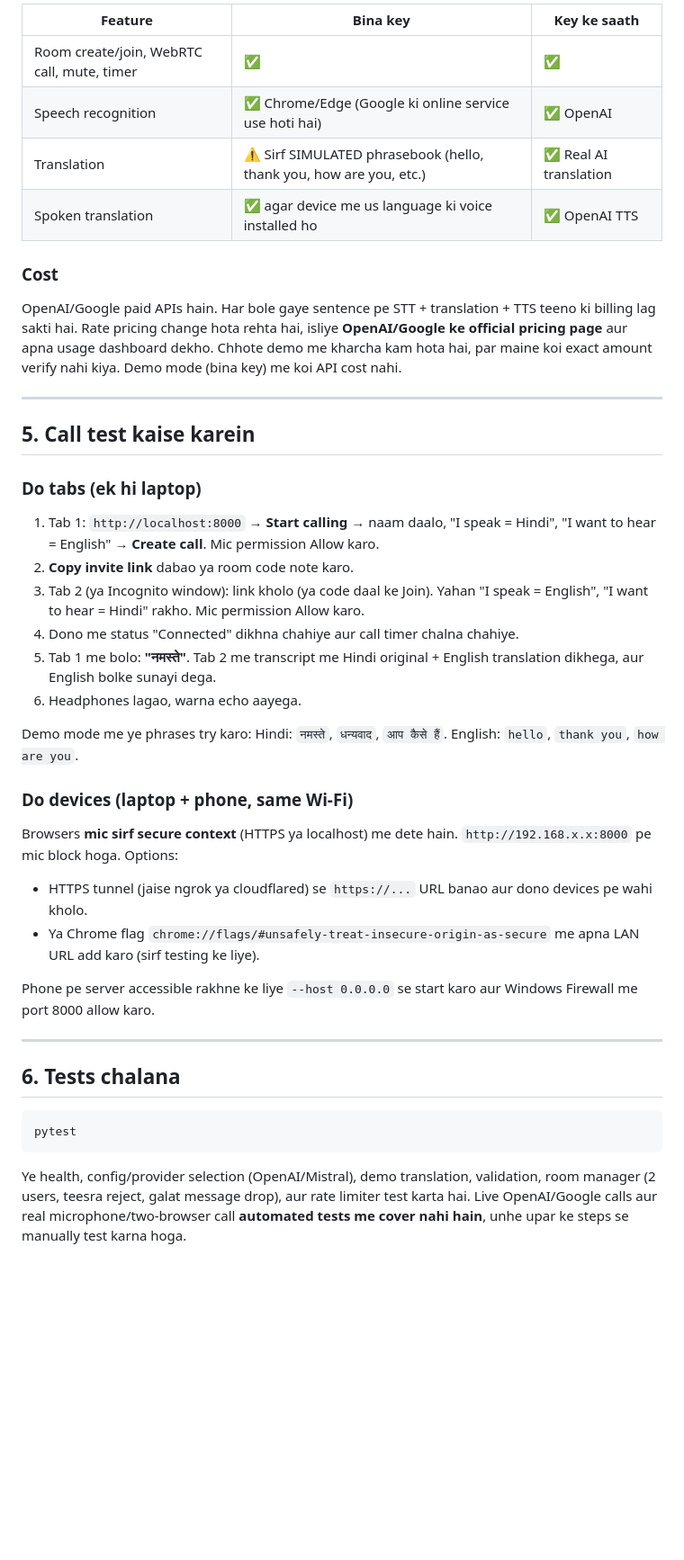
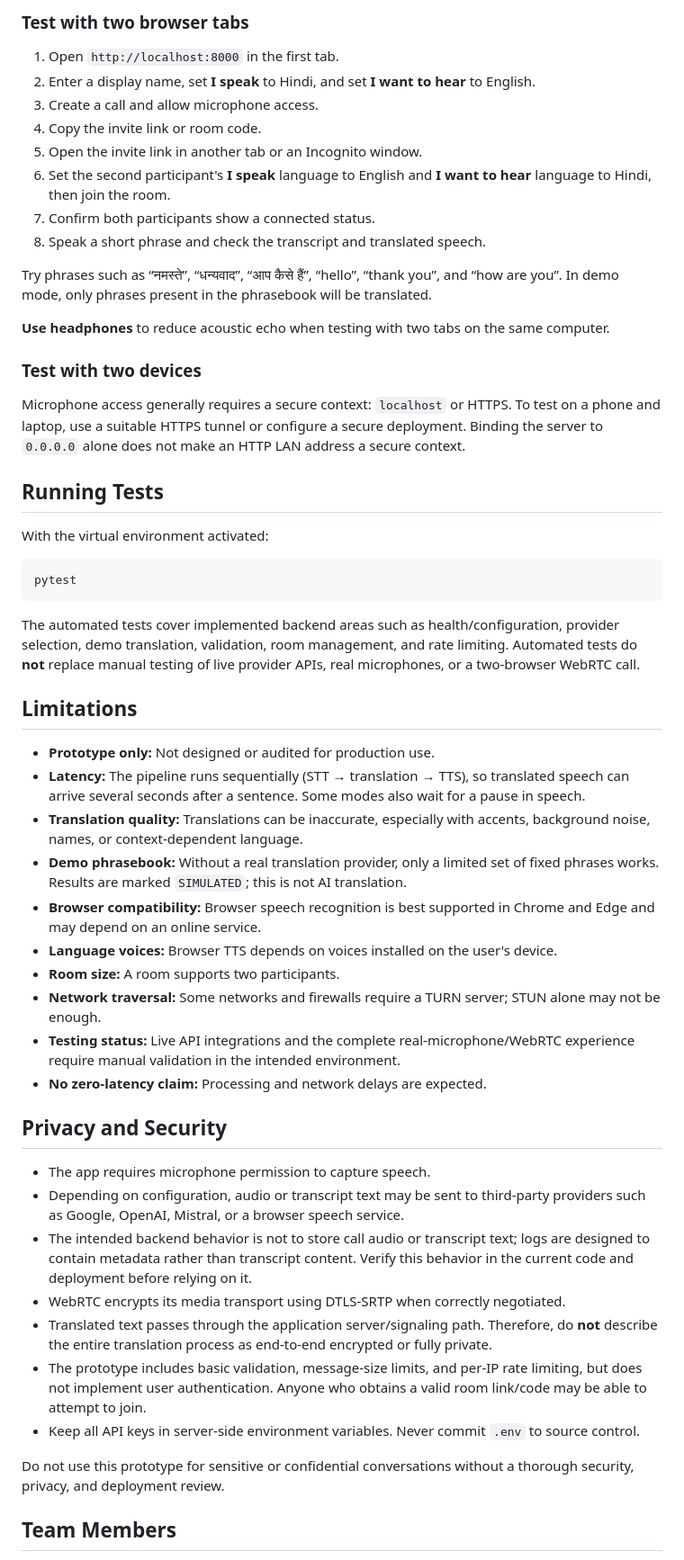
Before and after one commit to dagendra04/DYS-Hack-GGH, a Markdown page: README.md, the part around one of its changes. Shown at 90% size. Drawn GitHub-style; blank space fills up the shorter version.

````diff
--- a/README.md
+++ b/README.md
@@ -170,41 +246,57 @@ Key badalne ke baad server restart karo. Missing/galat key ho to UI me clear err
 
-| Feature | Bina key | Key ke saath |
-|---|---|---|
-| Room create/join, WebRTC call, mute, timer | ✅ | ✅ |
-| Speech recognition | ✅ Chrome/Edge (Google ki online service use hoti hai) | ✅ OpenAI |
-| Translation | ⚠️ Sirf SIMULATED phrasebook (hello, thank you, how are you, etc.) | ✅ Real AI translation |
-| Spoken translation | ✅ agar device me us language ki voice installed ho | ✅ OpenAI TTS |
+### Test with two browser tabs
 
-### Cost
-OpenAI/Google paid APIs hain. Har bole gaye sentence pe STT + translation + TTS teeno ki billing lag sakti hai. Rate pricing change hota rehta hai, isliye **OpenAI/Google ke official pricing page** aur apna usage dashboard dekho. Chhote demo me kharcha kam hota hai, par maine koi exact amount verify nahi kiya. Demo mode (bina key) me koi API cost nahi.
+1. Open `http://localhost:8000` in the first tab.
+2. Enter a display name, set **I speak** to Hindi, and set **I want to hear** to English.
+3. Create a call and allow microphone access.
+4. Copy the invite link or room code.
+5. Open the invite link in another tab or an Incognito window.
+6. Set the second participant's **I speak** language to English and **I want to hear** language to Hindi, then join the room.
+7. Confirm both participants show a connected status.
+8. Speak a short phrase and check the transcript and translated speech.
 
----
+Try phrases such as “नमस्ते”, “धन्यवाद”, “आप कैसे हैं”, “hello”, “thank you”, and “how are you”. In demo mode, only phrases present in the phrasebook will be translated.
 
-## 5. Call test kaise karein
+**Use headphones** to reduce acoustic echo when testing with two tabs on the same computer.
 
-### Do tabs (ek hi laptop)
-1. Tab 1: `http://localhost:8000` → **Start calling** → naam daalo, "I speak = Hindi", "I want to hear = English" → **Create call**. Mic permission Allow karo.
-2. **Copy invite link** dabao ya room code note karo.
-3. Tab 2 (ya Incognito window): link kholo (ya code daal ke Join). Yahan "I speak = English", "I want to hear = Hindi" rakho. Mic permission Allow karo.
-4. Dono me status "Connected" dikhna chahiye aur call timer chalna chahiye.
-5. Tab 1 me bolo: **"नमस्ते"**. Tab 2 me transcript me Hindi original + English translation dikhega, aur English bolke sunayi dega.
-6. Headphones lagao, warna echo aayega.
+### Test with two devices
 
-Demo mode me ye phrases try karo: Hindi: `नमस्ते`, `धन्यवाद`, `आप कैसे हैं`. English: `hello`, `thank you`, `how are you`.
+Microphone access generally requires a secure context: `localhost` or HTTPS. To test on a phone and laptop, use a suitable HTTPS tunnel or configure a secure deployment. Binding the server to `0.0.0.0` alone does not make an HTTP LAN address a secure context.
 
-### Do devices (laptop + phone, same Wi-Fi)
-Browsers **mic sirf secure context** (HTTPS ya localhost) me dete hain. `http://192.168.x.x:8000` pe mic block hoga. Options:
-- HTTPS tunnel (jaise ngrok ya cloudflared) se `https://...` URL banao aur dono devices pe wahi kholo.
-- Ya Chrome flag `chrome://flags/#unsafely-treat-insecure-origin-as-secure` me apna LAN URL add karo (sirf testing ke liye).
+## Running Tests
 
-Phone pe server accessible rakhne ke liye `--host 0.0.0.0` se start karo aur Windows Firewall me port 8000 allow karo.
-
----
-
-## 6. Tests chalana
+With the virtual environment activated:
 
 ```powershell
 pytest
 ```
 
-Ye health, config/provider selection (OpenAI/Mistral), demo translation, validation, room manager (2 users, teesra reject, galat message drop), aur rate limiter test karta hai. Live OpenAI/Google calls aur real microphone/two-browser call **automated tests me cover nahi hain**, unhe upar ke steps se manually test karna hoga.
+The automated tests cover implemented backend areas such as health/configuration, provider selection, demo translation, validation, room management, and rate limiting. Automated tests do **not** replace manual testing of live provider APIs, real microphones, or a two-browser WebRTC call.
+
+## Limitations
+
+- **Prototype only:** Not designed or audited for production use.
+- **Latency:** The pipeline runs sequentially (STT → translation → TTS), so translated speech can arrive several seconds after a sentence. Some modes also wait for a pause in speech.
+- **Translation quality:** Translations can be inaccurate, especially with accents, background noise, names, or context-dependent language.
+- **Demo phrasebook:** Without a real translation provider, only a limited set of fixed phrases works. Results are marked `SIMULATED`; this is not AI translation.
+- **Browser compatibility:** Browser speech recognition is best supported in Chrome and Edge and may depend on an online service.
+- **Language voices:** Browser TTS depends on voices installed on the user's device.
+- **Room size:** A room supports two participants.
+- **Network traversal:** Some networks and firewalls require a TURN server; STUN alone may not be enough.
+- **Testing status:** Live API integrations and the complete real-microphone/WebRTC experience require manual validation in the intended environment.
+- **No zero-latency claim:** Processing and network delays are expected.
+
+## Privacy and Security
+
+- The app requires microphone permission to capture speech.
+- Depending on configuration, audio or transcript text may be sent to third-party providers such as Google, OpenAI, Mistral, or a browser speech service.
+- The intended backend behavior is not to store call audio or transcript text; logs are designed to contain metadata rather than transcript content. Verify this behavior in the current code and deployment before relying on it.
+- WebRTC encrypts its media transport using DTLS-SRTP when correctly negotiated.
+- Translated text passes through the application server/signaling path. Therefore, do **not** describe the entire translation process as end-to-end encrypted or fully private.
+- The prototype includes basic validation, message-size limits, and per-IP rate limiting, but does not implement user authentication. Anyone who obtains a valid room link/code may be able to attempt to join.
+- Keep all API keys in server-side environment variables. Never commit `.env` to source control.
+
+Do not use this prototype for sensitive or confidential conversations without a thorough security, privacy, and deployment review.
+
+## Team Members
+
````
Also changed, not shown: other parts of README.md (+244 -145 lines).
